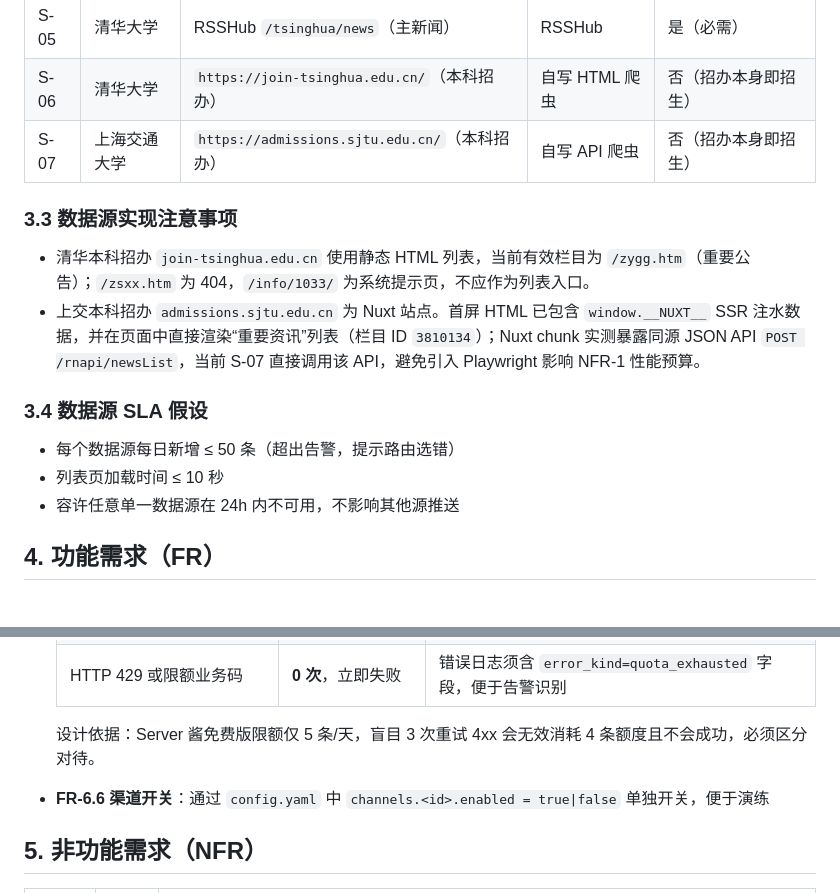
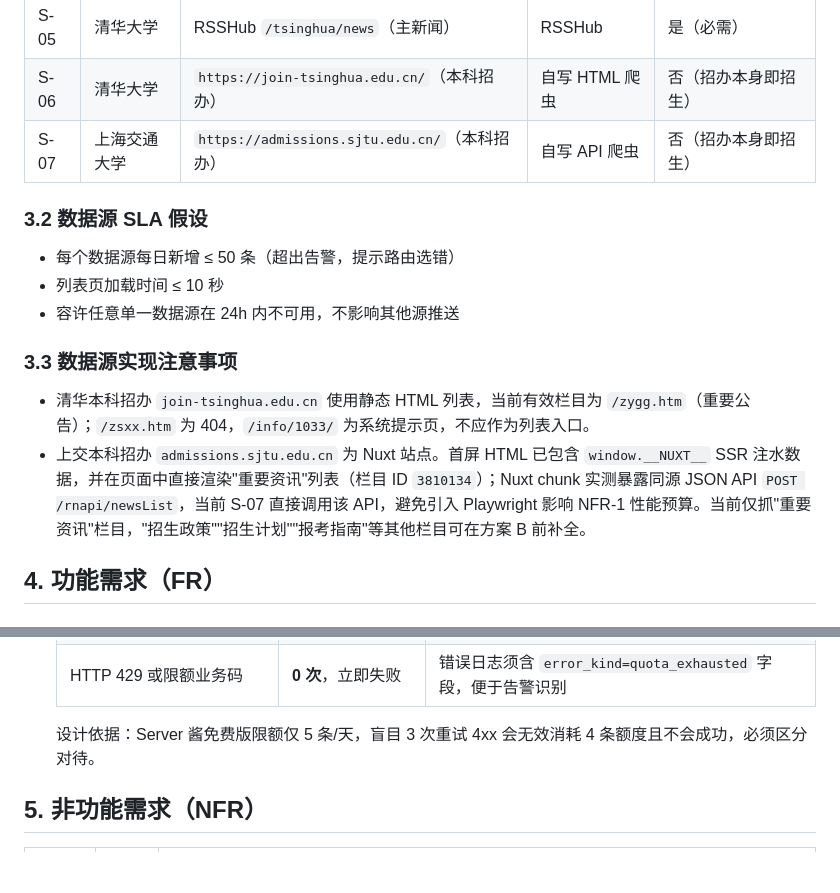
Before and after one commit to jonathanzhan1975/uni-admission-crawler, a Markdown page: docs/02-需求规格说明书.md, 2 parts joined by grey strips. GitHub-like rendering; blank space fills up the shorter version.

Commit message:
docs(spec): clean up duplicate FR-6.6 and section numbering
- Remove duplicate FR-6.6 line (was repeated after FR-6.7 was inserted)
- Renumber 3.4 SLA -> 3.2 (was wrong sequence 3.1, 3.3, 3.4)
- 3.3 implementation notes now correctly placed last in section 3
- Add SJTU S-07 forward note: only 重要资讯 column covered now

```diff
--- a/docs/02-需求规格说明书.md
+++ b/docs/02-需求规格说明书.md
@@ -44,15 +44,15 @@ POC 阶段服务于**单一用户**，无需考虑权限/订阅偏好。
 | S-06 | 清华大学 | `https://join-tsinghua.edu.cn/`（本科招办） | 自写 HTML 爬虫 | 否（招办本身即招生） |
 | S-07 | 上海交通大学 | `https://admissions.sjtu.edu.cn/`（本科招办） | 自写 API 爬虫 | 否（招办本身即招生） |
 
+### 3.2 数据源 SLA 假设
+- 每个数据源每日新增 ≤ 50 条（超出告警，提示路由选错）
+- 列表页加载时间 ≤ 10 秒
+- 容许任意单一数据源在 24h 内不可用，不影响其他源推送
+
 ### 3.3 数据源实现注意事项
 
 - 清华本科招办 `join-tsinghua.edu.cn` 使用静态 HTML 列表，当前有效栏目为 `/zygg.htm`（重要公告）；`/zsxx.htm` 为 404，`/info/1033/` 为系统提示页，不应作为列表入口。
-- 上交本科招办 `admissions.sjtu.edu.cn` 为 Nuxt 站点。首屏 HTML 已包含 `window.__NUXT__` SSR 注水数据，并在页面中直接渲染“重要资讯”列表（栏目 ID `3810134`）；Nuxt chunk 实测暴露同源 JSON API `POST /rnapi/newsList`，当前 S-07 直接调用该 API，避免引入 Playwright 影响 NFR-1 性能预算。
-
-### 3.4 数据源 SLA 假设
-- 每个数据源每日新增 ≤ 50 条（超出告警，提示路由选错）
-- 列表页加载时间 ≤ 10 秒
-- 容许任意单一数据源在 24h 内不可用，不影响其他源推送
+- 上交本科招办 `admissions.sjtu.edu.cn` 为 Nuxt 站点。首屏 HTML 已包含 `window.__NUXT__` SSR 注水数据，并在页面中直接渲染"重要资讯"列表（栏目 ID `3810134`）；Nuxt chunk 实测暴露同源 JSON API `POST /rnapi/newsList`，当前 S-07 直接调用该 API，避免引入 Playwright 影响 NFR-1 性能预算。当前仅抓"重要资讯"栏目，"招生政策""招生计划""报考指南"等其他栏目可在方案 B 前补全。
 
 ## 4. 功能需求（FR）
 
@@ -169,8 +169,6 @@ POC 阶段服务于**单一用户**，无需考虑权限/订阅偏好。
 
   设计依据：Server 酱免费版限额仅 5 条/天，盲目 3 次重试 4xx 会无效消耗 4 条额度且不会成功，必须区分对待。
 
-- **FR-6.6 渠道开关**：通过 `config.yaml` 中 `channels.<id>.enabled = true|false` 单独开关，便于演练
-
 ## 5. 非功能需求（NFR）
 
 | ID | 类别 | 要求 |
```
